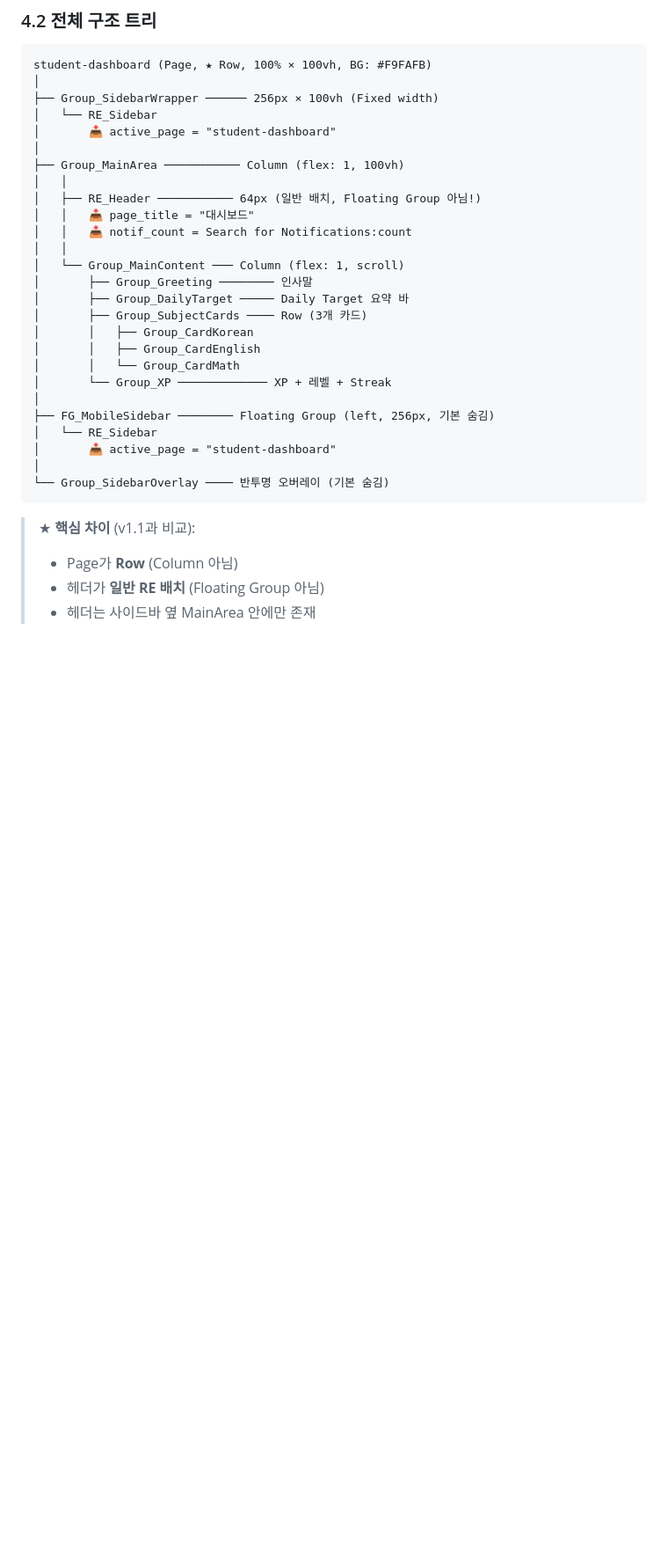
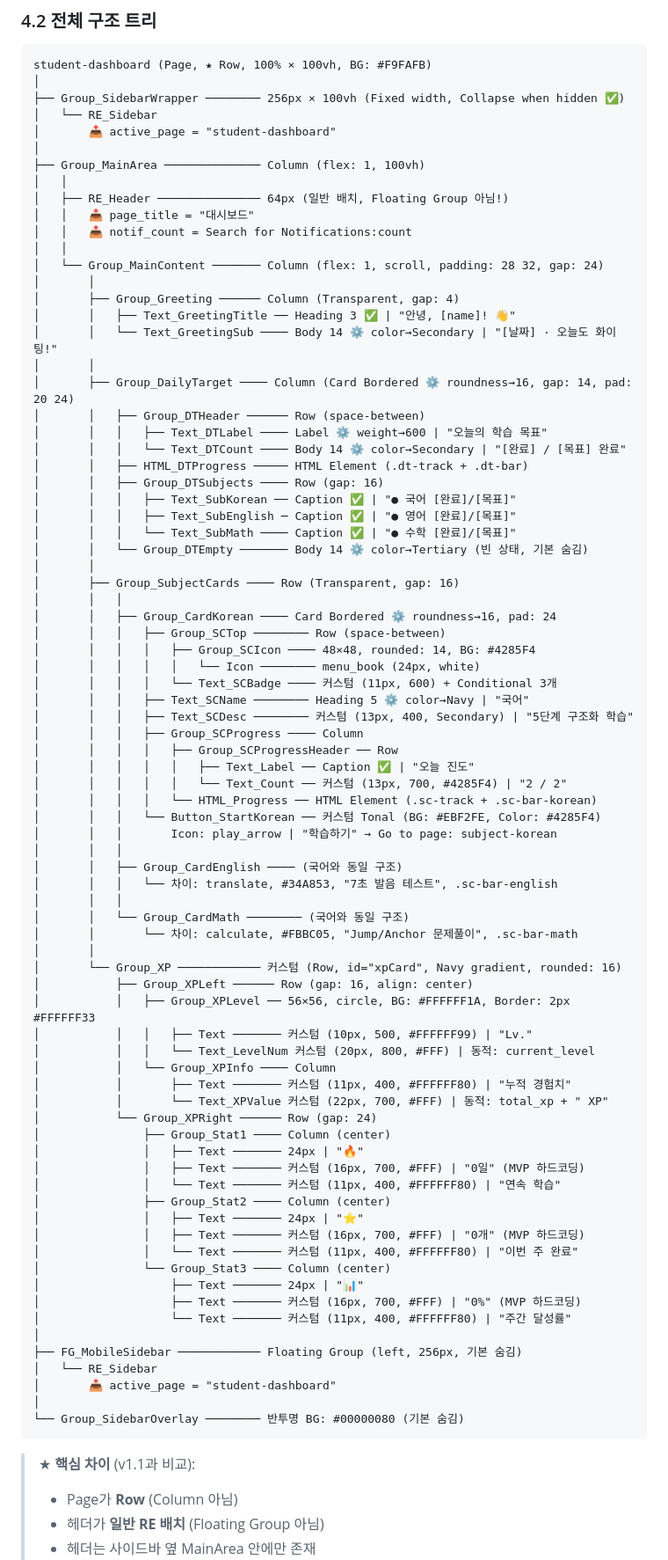
Before and after one commit to lucid1123-0329/mama-asst-prototype, a Markdown page: docs/MAMA-ASST_Guide_S01_StudentDashboard.md, the part around the change. Shown at 88% size. Drawn GitHub-style; blank space fills up the shorter version.

Commit message:
fix: S-01 구조 트리 — 모든 하위 요소 상세 추가
- Group_Greeting: GreetingTitle(Heading 3), GreetingSub(Body 14)
- Group_DailyTarget: DTHeader, HTML_DTProgress, DTSubjects(Caption×3), DTEmpty
- Group_CardKorean: SCTop(Icon+Badge), SCName(Heading 5), SCDesc, SCProgress(Label+Count+HTML), Button
- Group_CardEnglish/Math: 동일 구조 + 차이점 명시
- Group_XP: XPLeft(Level+Info), XPRight(Stat1~3 상세)
- Element Style 매핑 표기: ✅정확일치 / ⚙️오버라이드 / 커스텀

````diff
--- a/docs/MAMA-ASST_Guide_S01_StudentDashboard.md
+++ b/docs/MAMA-ASST_Guide_S01_StudentDashboard.md
@@ -169,30 +169,83 @@ PC (> 1200px):
 ```
 student-dashboard (Page, ★ Row, 100% × 100vh, BG: #F9FAFB)
 │
-├── Group_SidebarWrapper ────── 256px × 100vh (Fixed width)
+├── Group_SidebarWrapper ──────── 256px × 100vh (Fixed width, Collapse when hidden ✅)
 │   └── RE_Sidebar
 │       📥 active_page = "student-dashboard"
 │
-├── Group_MainArea ─────────── Column (flex: 1, 100vh)
+├── Group_MainArea ────────────── Column (flex: 1, 100vh)
 │   │
-│   ├── RE_Header ─────────── 64px (일반 배치, Floating Group 아님!)
+│   ├── RE_Header ─────────────── 64px (일반 배치, Floating Group 아님!)
 │   │   📥 page_title = "대시보드"
 │   │   📥 notif_count = Search for Notifications:count
 │   │
-│   └── Group_MainContent ─── Column (flex: 1, scroll)
-│       ├── Group_Greeting ──────── 인사말
-│       ├── Group_DailyTarget ───── Daily Target 요약 바
-│       ├── Group_SubjectCards ──── Row (3개 카드)
-│       │   ├── Group_CardKorean
-│       │   ├── Group_CardEnglish
-│       │   └── Group_CardMath
-│       └── Group_XP ───────────── XP + 레벨 + Streak
+│   └── Group_MainContent ─────── Column (flex: 1, scroll, padding: 28 32, gap: 24)
+│       │
+│       ├── Group_Greeting ────── Column (Transparent, gap: 4)
+│       │   ├── Text_GreetingTitle ── Heading 3 ✅ | "안녕, [name]! 👋"
+│       │   └── Text_GreetingSub ──── Body 14 ⚙️ color→Secondary | "[날짜] · 오늘도 화이팅!"
+│       │
+│       ├── Group_DailyTarget ──── Column (Card Bordered ⚙️ roundness→16, gap: 14, pad: 20 24)
+│       │   ├── Group_DTHeader ────── Row (space-between)
+│       │   │   ├── Text_DTLabel ──── Label ⚙️ weight→600 | "오늘의 학습 목표"
+│       │   │   └── Text_DTCount ──── Body 14 ⚙️ color→Secondary | "[완료] / [목표] 완료"
+│       │   ├── HTML_DTProgress ───── HTML Element (.dt-track + .dt-bar)
+│       │   ├── Group_DTSubjects ──── Row (gap: 16)
+│       │   │   ├── Text_SubKorean ── Caption ✅ | "● 국어 [완료]/[목표]"
+│       │   │   ├── Text_SubEnglish ─ Caption ✅ | "● 영어 [완료]/[목표]"
+│       │   │   └── Text_SubMath ──── Caption ✅ | "● 수학 [완료]/[목표]"
+│       │   └── Group_DTEmpty ─────── Body 14 ⚙️ color→Tertiary (빈 상태, 기본 숨김)
+│       │
+│       ├── Group_SubjectCards ──── Row (Transparent, gap: 16)
+│       │   │
+│       │   ├── Group_CardKorean ──── Card Bordered ⚙️ roundness→16, pad: 24
+│       │   │   ├── Group_SCTop ──────── Row (space-between)
+│       │   │   │   ├── Group_SCIcon ──── 48×48, rounded: 14, BG: #4285F4
+│       │   │   │   │   └── Icon ──────── menu_book (24px, white)
+│       │   │   │   └── Text_SCBadge ──── 커스텀 (11px, 600) + Conditional 3개
+│       │   │   ├── Text_SCName ──────── Heading 5 ⚙️ color→Navy | "국어"
+│       │   │   ├── Text_SCDesc ──────── 커스텀 (13px, 400, Secondary) | "5단계 구조화 학습"
+│       │   │   ├── Group_SCProgress ──── Column
+│       │   │   │   ├── Group_SCProgressHeader ── Row
+│       │   │   │   │   ├── Text_Label ── Caption ✅ | "오늘 진도"
+│       │   │   │   │   └── Text_Count ── 커스텀 (13px, 700, #4285F4) | "2 / 2"
+│       │   │   │   └── HTML_Progress ── HTML Element (.sc-track + .sc-bar-korean)
+│       │   │   └── Button_StartKorean ── 커스텀 Tonal (BG: #EBF2FE, Color: #4285F4)
+│       │   │       Icon: play_arrow | "학습하기" → Go to page: subject-korean
+│       │   │
+│       │   ├── Group_CardEnglish ──── (국어와 동일 구조)
+│       │   │   └── 차이: translate, #34A853, "7초 발음 테스트", .sc-bar-english
+│       │   │
+│       │   └── Group_CardMath ──────── (국어와 동일 구조)
+│       │       └── 차이: calculate, #FBBC05, "Jump/Anchor 문제풀이", .sc-bar-math
+│       │
+│       └── Group_XP ──────────── 커스텀 (Row, id="xpCard", Navy gradient, rounded: 16)
+│           ├── Group_XPLeft ────── Row (gap: 16, align: center)
+│           │   ├── Group_XPLevel ── 56×56, circle, BG: #FFFFFF1A, Border: 2px #FFFFFF33
+│           │   │   ├── Text ─────── 커스텀 (10px, 500, #FFFFFF99) | "Lv."
+│           │   │   └── Text_LevelNum 커스텀 (20px, 800, #FFF) | 동적: current_level
+│           │   └── Group_XPInfo ──── Column
+│           │       ├── Text ─────── 커스텀 (11px, 400, #FFFFFF80) | "누적 경험치"
+│           │       └── Text_XPValue 커스텀 (22px, 700, #FFF) | 동적: total_xp + " XP"
+│           └── Group_XPRight ────── Row (gap: 24)
+│               ├── Group_Stat1 ──── Column (center)
+│               │   ├── Text ─────── 24px | "🔥"
+│               │   ├── Text ─────── 커스텀 (16px, 700, #FFF) | "0일" (MVP 하드코딩)
+│               │   └── Text ─────── 커스텀 (11px, 400, #FFFFFF80) | "연속 학습"
+│               ├── Group_Stat2 ──── Column (center)
+│               │   ├── Text ─────── 24px | "⭐"
+│               │   ├── Text ─────── 커스텀 (16px, 700, #FFF) | "0개" (MVP 하드코딩)
+│               │   └── Text ─────── 커스텀 (11px, 400, #FFFFFF80) | "이번 주 완료"
+│               └── Group_Stat3 ──── Column (center)
+│                   ├── Text ─────── 24px | "📊"
+│                   ├── Text ─────── 커스텀 (16px, 700, #FFF) | "0%" (MVP 하드코딩)
+│                   └── Text ─────── 커스텀 (11px, 400, #FFFFFF80) | "주간 달성률"
 │
-├── FG_MobileSidebar ──────── Floating Group (left, 256px, 기본 숨김)
+├── FG_MobileSidebar ──────────── Floating Group (left, 256px, 기본 숨김)
 │   └── RE_Sidebar
 │       📥 active_page = "student-dashboard"
 │
-└── Group_SidebarOverlay ──── 반투명 오버레이 (기본 숨김)
+└── Group_SidebarOverlay ──────── 반투명 BG: #00000080 (기본 숨김)
 ```
 
 > ★ **핵심 차이** (v1.1과 비교):
````
